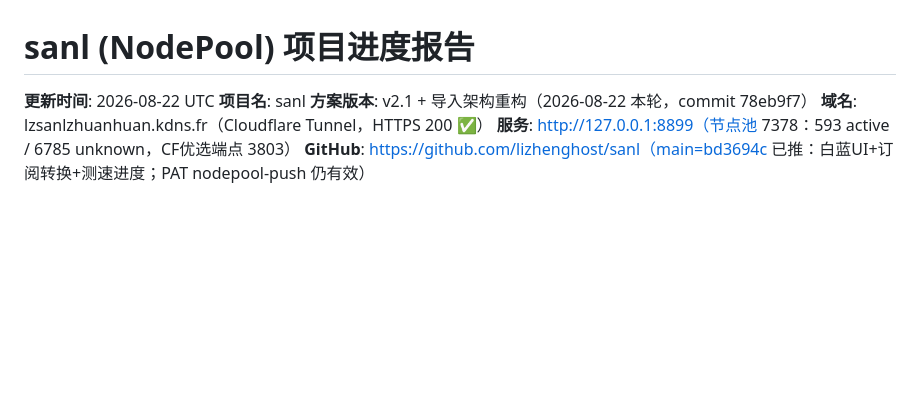
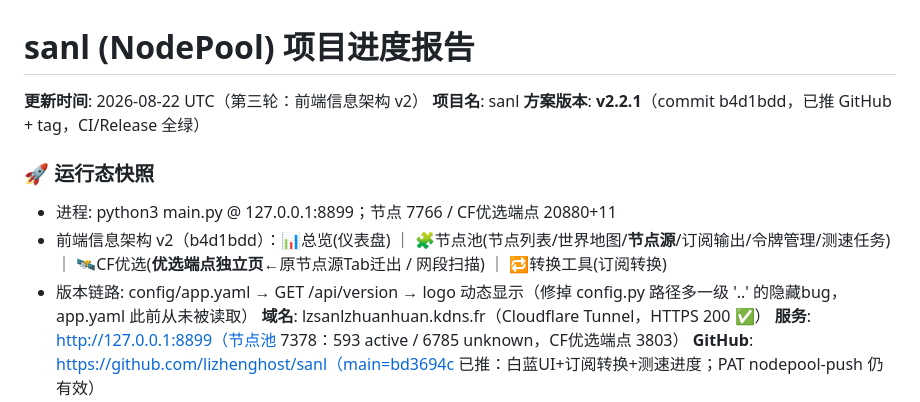
Before and after one commit to lizhenghost/sanl, a Markdown page: STATUS.md, the part around the change. Drawn GitHub-style; blank space fills up the shorter version.

Commit message:
docs: STATUS 运行态同步 v2.2.1

```diff
--- a/STATUS.md
+++ b/STATUS.md
@@ -1,8 +1,13 @@
 # sanl (NodePool) 项目进度报告
 
-**更新时间**: 2026-08-22 UTC
+**更新时间**: 2026-08-22 UTC（第三轮：前端信息架构 v2）
 **项目名**: sanl
-**方案版本**: v2.1 + 导入架构重构（2026-08-22 本轮，commit 78eb9f7）
+**方案版本**: **v2.2.1**（commit b4d1bdd，已推 GitHub + tag，CI/Release 全绿）
+
+### 🚀 运行态快照
+- 进程: python3 main.py @ 127.0.0.1:8899；节点 7766 / CF优选端点 20880+11
+- 前端信息架构 v2（b4d1bdd）：📊总览(仪表盘) ｜ 🧩节点池(节点列表/世界地图/**节点源**/订阅输出/令牌管理/测速任务) ｜ 🛰CF优选(**优选端点独立页**←原节点源Tab迁出 / 网段扫描) ｜ 🔁转换工具(订阅转换)
+- 版本链路: config/app.yaml → GET /api/version → logo 动态显示（修掉 config.py 路径多一级 '..' 的隐藏bug，app.yaml 此前从未被读取）
 **域名**: lzsanlzhuanhuan.kdns.fr（Cloudflare Tunnel，HTTPS 200 ✅）
 **服务**: http://127.0.0.1:8899（节点池 7378：593 active / 6785 unknown，CF优选端点 3803）
 **GitHub**: https://github.com/lizhenghost/sanl（main=bd3694c 已推：白蓝UI+订阅转换+测速进度；PAT nodepool-push 仍有效）
```
